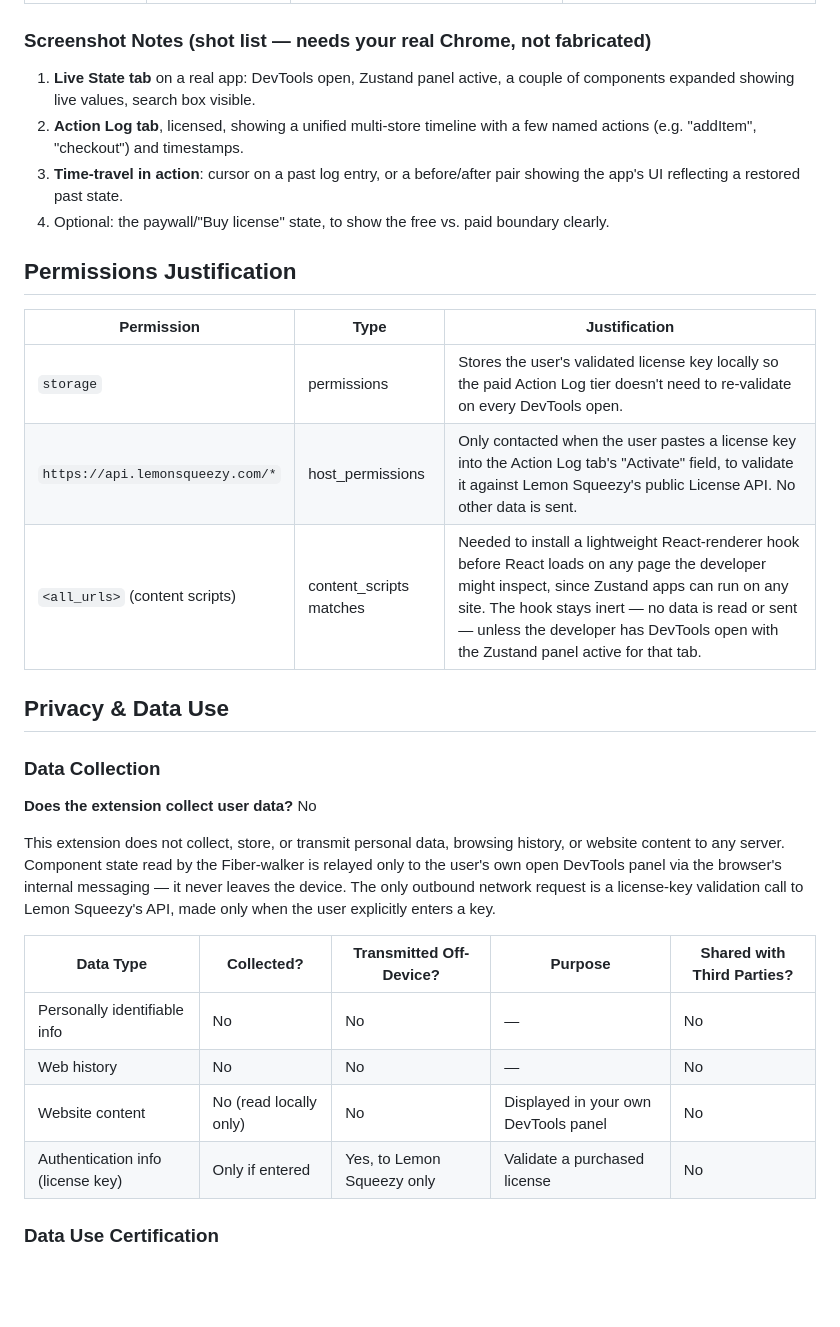
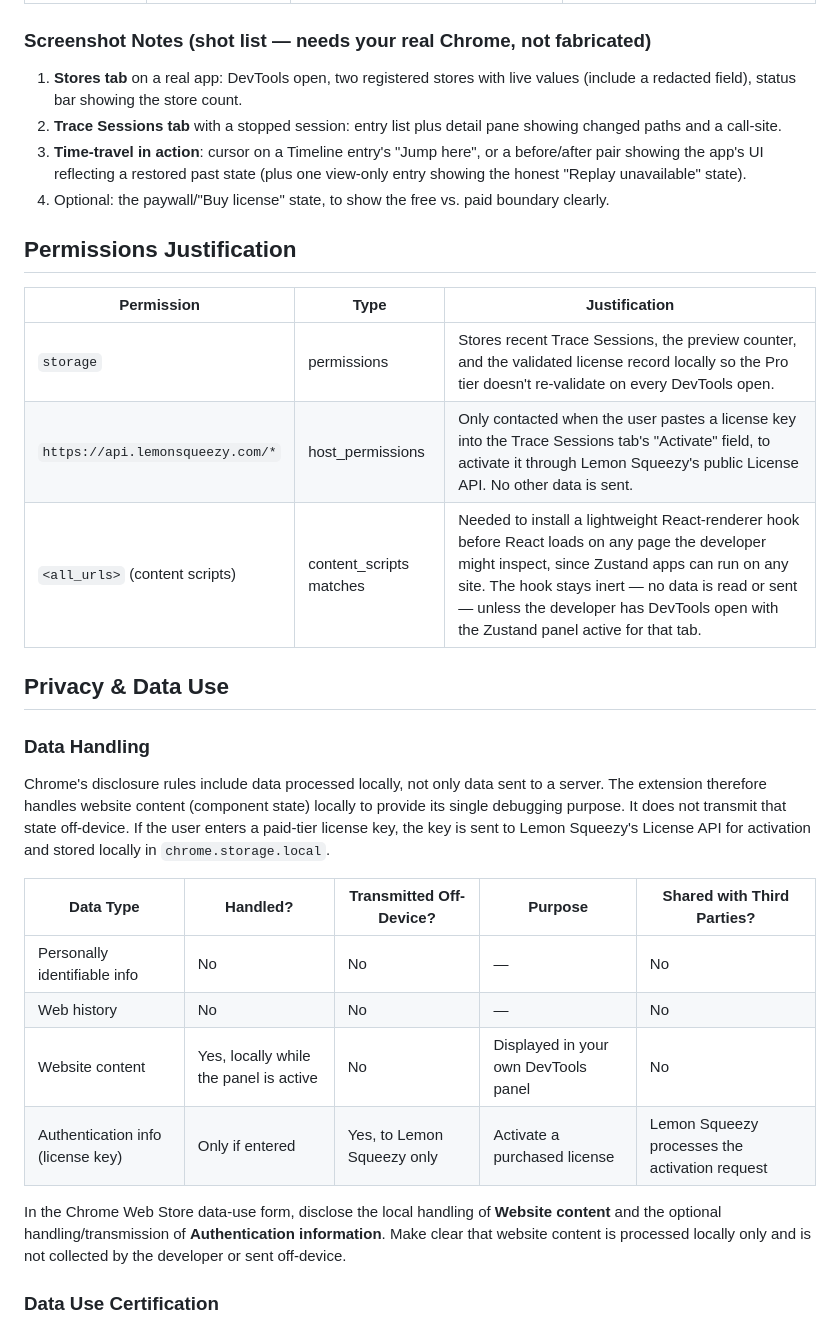
Before and after one commit to SmellyBricc/zustand-devtools, a Markdown page: CHROMEWEBSTORE.md, the part around one of its changes. Drawn GitHub-style; blank space fills up the shorter version.

```diff
--- a/CHROMEWEBSTORE.md
+++ b/CHROMEWEBSTORE.md
@@ -72,40 +85,44 @@ English
 
 ### Screenshot Notes (shot list — needs your real Chrome, not fabricated)
 
-1. **Live State tab** on a real app: DevTools open, Zustand panel active, a couple of
-   components expanded showing live values, search box visible.
-2. **Action Log tab**, licensed, showing a unified multi-store timeline with a few named
-   actions (e.g. "addItem", "checkout") and timestamps.
-3. **Time-travel in action**: cursor on a past log entry, or a before/after pair showing
-   the app's UI reflecting a restored past state.
+1. **Stores tab** on a real app: DevTools open, two registered stores with live values
+   (include a redacted field), status bar showing the store count.
+2. **Trace Sessions tab** with a stopped session: entry list plus detail pane showing
+   changed paths and a call-site.
+3. **Time-travel in action**: cursor on a Timeline entry's "Jump here", or a
+   before/after pair showing the app's UI reflecting a restored past state (plus one
+   view-only entry showing the honest "Replay unavailable" state).
 4. Optional: the paywall/"Buy license" state, to show the free vs. paid boundary clearly.
 
 ## Permissions Justification
 
 | Permission | Type | Justification |
 |------------|------|----------------|
-| `storage` | permissions | Stores the user's validated license key locally so the paid Action Log tier doesn't need to re-validate on every DevTools open. |
-| `https://api.lemonsqueezy.com/*` | host_permissions | Only contacted when the user pastes a license key into the Action Log tab's "Activate" field, to validate it against Lemon Squeezy's public License API. No other data is sent. |
+| `storage` | permissions | Stores recent Trace Sessions, the preview counter, and the validated license record locally so the Pro tier doesn't re-validate on every DevTools open. |
+| `https://api.lemonsqueezy.com/*` | host_permissions | Only contacted when the user pastes a license key into the Trace Sessions tab's "Activate" field, to activate it through Lemon Squeezy's public License API. No other data is sent. |
 | `<all_urls>` (content scripts) | content_scripts matches | Needed to install a lightweight React-renderer hook before React loads on any page the developer might inspect, since Zustand apps can run on any site. The hook stays inert — no data is read or sent — unless the developer has DevTools open with the Zustand panel active for that tab. |
 
 ## Privacy & Data Use
 
-### Data Collection
+### Data Handling
 
-**Does the extension collect user data?** No
+Chrome's disclosure rules include data processed locally, not only data sent to a server.
+The extension therefore handles website content (component state) locally to provide its
+single debugging purpose. It does not transmit that state off-device. If the user enters
+a paid-tier license key, the key is sent to Lemon Squeezy's License API for activation and
+stored locally in `chrome.storage.local`.
 
-This extension does not collect, store, or transmit personal data, browsing history, or
-website content to any server. Component state read by the Fiber-walker is relayed only
-to the user's own open DevTools panel via the browser's internal messaging — it never
-leaves the device. The only outbound network request is a license-key validation call to
-Lemon Squeezy's API, made only when the user explicitly enters a key.
-
-| Data Type | Collected? | Transmitted Off-Device? | Purpose | Shared with Third Parties? |
+| Data Type | Handled? | Transmitted Off-Device? | Purpose | Shared with Third Parties? |
 |-----------|-----------|--------------------------|---------|------------------------------|
 | Personally identifiable info | No | No | — | No |
 | Web history | No | No | — | No |
-| Website content | No (read locally only) | No | Displayed in your own DevTools panel | No |
-| Authentication info (license key) | Only if entered | Yes, to Lemon Squeezy only | Validate a purchased license | No |
+| Website content | Yes, locally while the panel is active | No | Displayed in your own DevTools panel | No |
+| Authentication info (license key) | Only if entered | Yes, to Lemon Squeezy only | Activate a purchased license | Lemon Squeezy processes the activation request |
+
+In the Chrome Web Store data-use form, disclose the local handling of **Website content**
+and the optional handling/transmission of **Authentication information**. Make clear that
+website content is processed locally only and is not collected by the developer or sent
+off-device.
 
 ### Data Use Certification
 - [x] Data is NOT sold to third parties
```
Also changed, not shown: other parts of CHROMEWEBSTORE.md (+63 -35 lines), MONETIZATION.md (+39 -15 lines).
